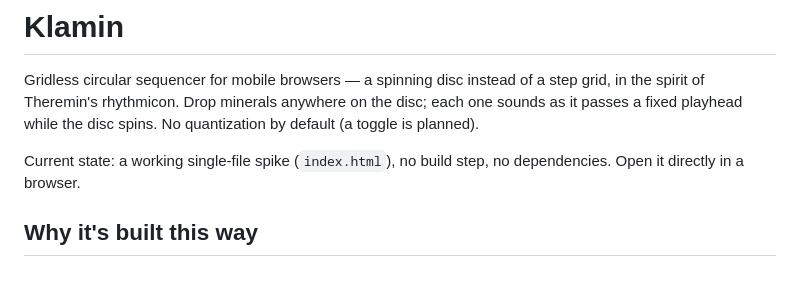
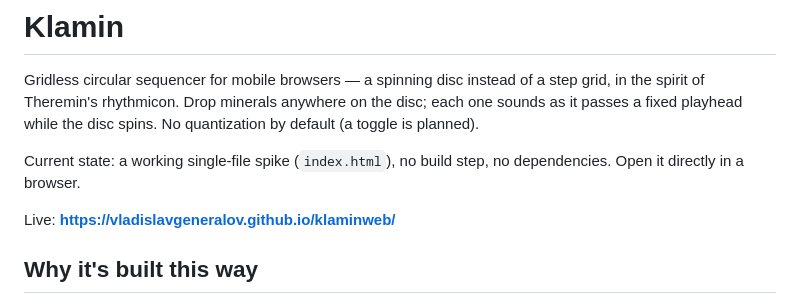
Before and after one commit to VladislavGeneralov/klaminweb, a Markdown page: README.md, the part around the change. Rendered like a GitHub page; blank space fills up the shorter version.

Commit message:
Add live Pages link to README

```diff
--- a/README.md
+++ b/README.md
@@ -3,6 +3,8 @@
 Gridless circular sequencer for mobile browsers — a spinning disc instead of a step grid, in the spirit of Theremin's rhythmicon. Drop minerals anywhere on the disc; each one sounds as it passes a fixed playhead while the disc spins. No quantization by default (a toggle is planned).
 
 Current state: a working single-file spike (`index.html`), no build step, no dependencies. Open it directly in a browser.
+
+Live: **https://vladislavgeneralov.github.io/klaminweb/**
 
 ## Why it's built this way
 
```
